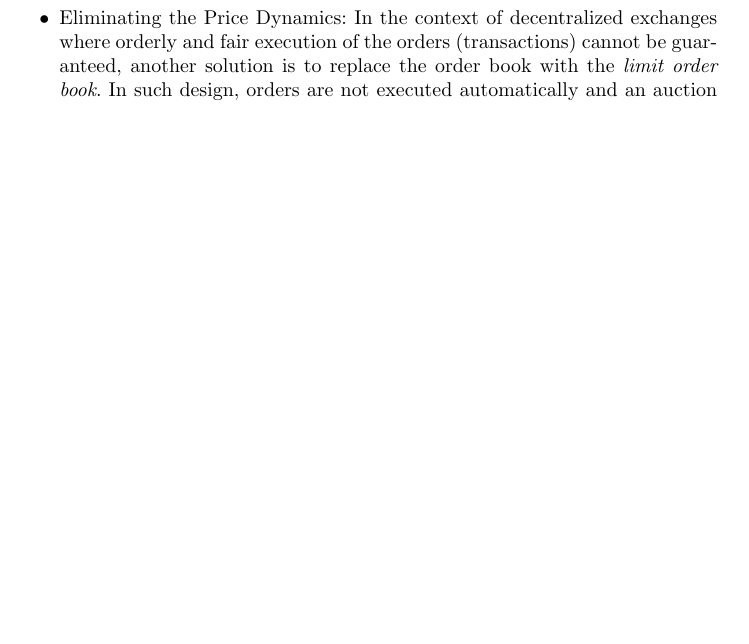
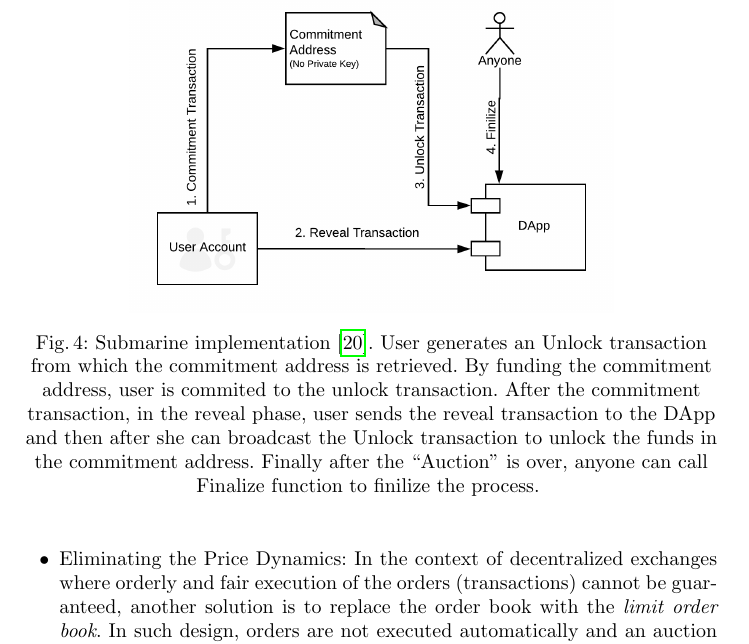
Before and after one commit to MadibaGroup/2018-Dolunay, a LaTeX paper (frontrunning/Latex/main.tex, which reads frontrunning/Latex/sections/paper.tex): part of page 12 of 13 before the commit and part of page 12 of 14 after it, cut at the place of the change, the shorter picture padded with empty space. Compiled offline with pdfLaTeX.

Commit message:
[frontrunning] Submarines done(ish)

```diff
--- a/frontrunning/Latex/sections/paper.tex
+++ b/frontrunning/Latex/sections/paper.tex
@@ -220,6 +220,12 @@ Submarine Commitments~\cite{breidenbach2018enter, submarinesendHD} are similar t
 
 The details of how Submarine commitments work is outside the scope of this paper, however in summary, using the way Ethereum transactions are constructed and ECDSA ECRecover functionality it is possible to generate one outgoing transaction from an address in which no private key exists. By constructing a transaction from that address to the DApp and funding that address we fulfil the commitment phase and by revealing the details and broadcasting the constructed transaction we reveal the commitment ~\cite{libsubmarine}.
 
+\begin{figure}[h]
+\centering
+\includegraphics[width=0.7\linewidth]{figures/LibSubmarine.png}
+\caption{ Submarine implementation~\cite{libsubmarine}. User generates an Unlock transaction from which the commitment address is retrieved. By funding the commitment address, user is commited to the unlock transaction. After the commitment transaction, in the reveal phase, user sends the reveal transaction to the DApp and then after she can broadcast the Unlock transaction to unlock the funds in the commitment address. Finally after the ``Auction'' is over, anyone can call Finalize function to finilize the process.  \label{fig:LibSubmarine}}
+\end{figure}
+
 
 \subsubsection{Design Decision \#3: Logic Specific Solution\newline}
 To prevent from front-running, one can design the application in a way that it is not possible to be front-run:
```
Also changed, not shown: frontrunning/Latex/figures/LibSubmarine.png (added).
